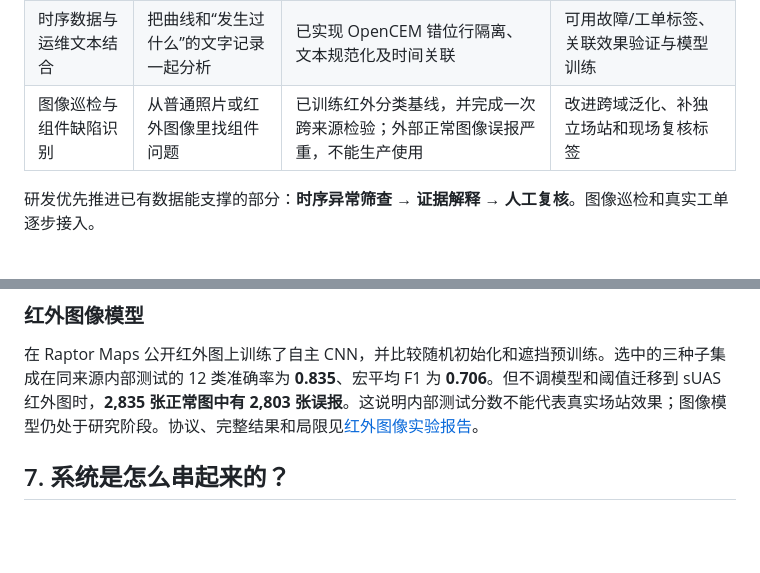
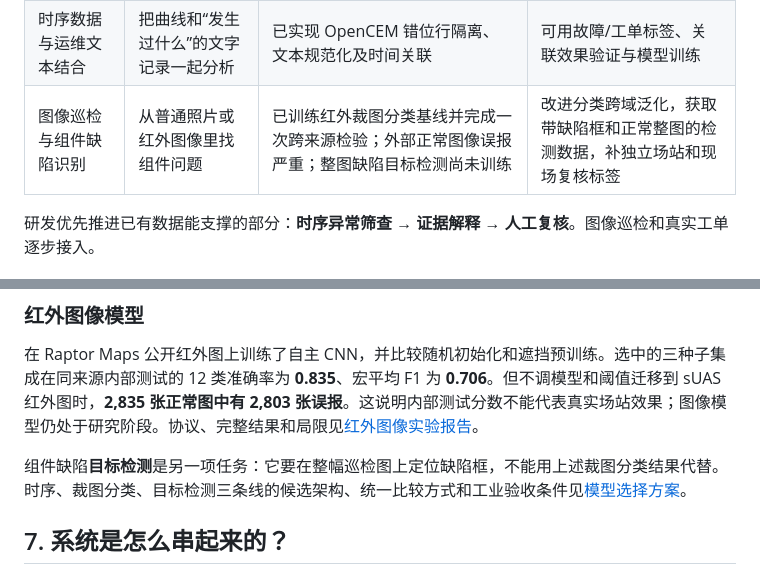
Before and after one commit to lheng2386-png/fumai-zhiwei, a Markdown page: README.md, 2 parts joined by grey strips. GitHub-like rendering; blank space fills up the shorter version.

```diff
--- a/README.md
+++ b/README.md
@@ -74,7 +74,7 @@
 | 设备故障识别与态势感知 | 判断设备是否异常、可能属于哪类问题 | 有功率异常筛查和 DC 侧五分类模型 | 本项目场站的确认故障标签、逆变器内部故障数据、跨站验证 |
 | 发电性能、衰减与积尘分析 | 分析发电为什么变少、是否长期变差 | 有同一时刻功率参考和削顶检测调用 | 严格的长期衰减评估、积尘归因和清洗效果验证 |
 | 时序数据与运维文本结合 | 把曲线和“发生过什么”的文字记录一起分析 | 已实现 OpenCEM 错位行隔离、文本规范化及时间关联 | 可用故障/工单标签、关联效果验证与模型训练 |
-| 图像巡检与组件缺陷识别 | 从普通照片或红外图像里找组件问题 | 已训练红外分类基线，并完成一次跨来源检验；外部正常图像误报严重，不能生产使用 | 改进跨域泛化、补独立场站和现场复核标签 |
+| 图像巡检与组件缺陷识别 | 从普通照片或红外图像里找组件问题 | 已训练红外裁图分类基线并完成一次跨来源检验；外部正常图像误报严重；整图缺陷目标检测尚未训练 | 改进分类跨域泛化，获取带缺陷框和正常整图的检测数据，补独立场站和现场复核标签 |
 
 研发优先推进已有数据能支撑的部分：**时序异常筛查 → 证据解释 → 人工复核**。图像巡检和真实工单逐步接入。
 
@@ -220,6 +220,8 @@ La Réunion 数据上比较了 ExtraTrees、自主多尺度 CNN 和轻量 Transf
 ### 红外图像模型
 
 在 Raptor Maps 公开红外图上训练了自主 CNN，并比较随机初始化和遮挡预训练。选中的三种子集成在同来源内部测试的 12 类准确率为 **0.835**、宏平均 F1 为 **0.706**。但不调模型和阈值迁移到 sUAS 红外图时，**2,835 张正常图中有 2,803 张误报**。这说明内部测试分数不能代表真实场站效果；图像模型仍处于研究阶段。协议、完整结果和局限见[红外图像实验报告](docs/INFRARED_EXPERIMENT.md)。
+
+组件缺陷**目标检测**是另一项任务：它要在整幅巡检图上定位缺陷框，不能用上述裁图分类结果代替。时序、裁图分类、目标检测三条线的候选架构、统一比较方式和工业验收条件见[模型选择方案](docs/MODEL_SELECTION.md)。
 
 ## 7. 系统是怎么串起来的？
 
```
Also changed, not shown: docs/MODEL_SELECTION.md (added, +20 -0 lines).
